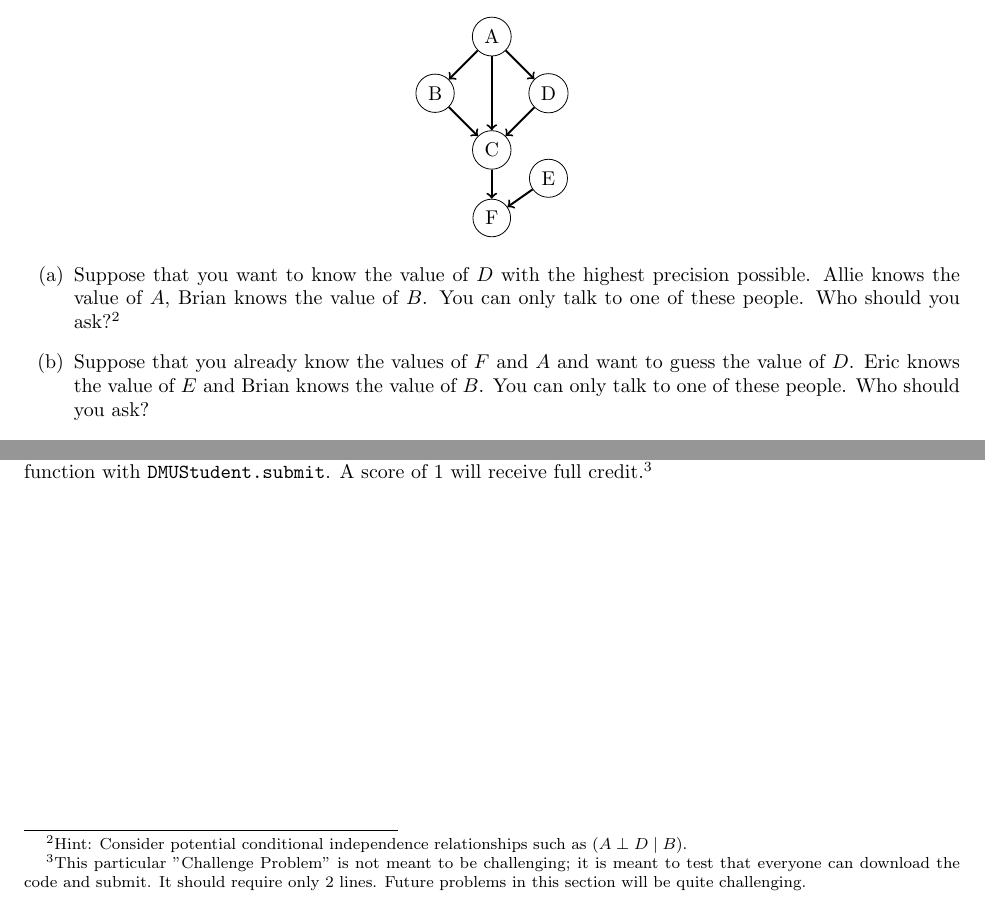
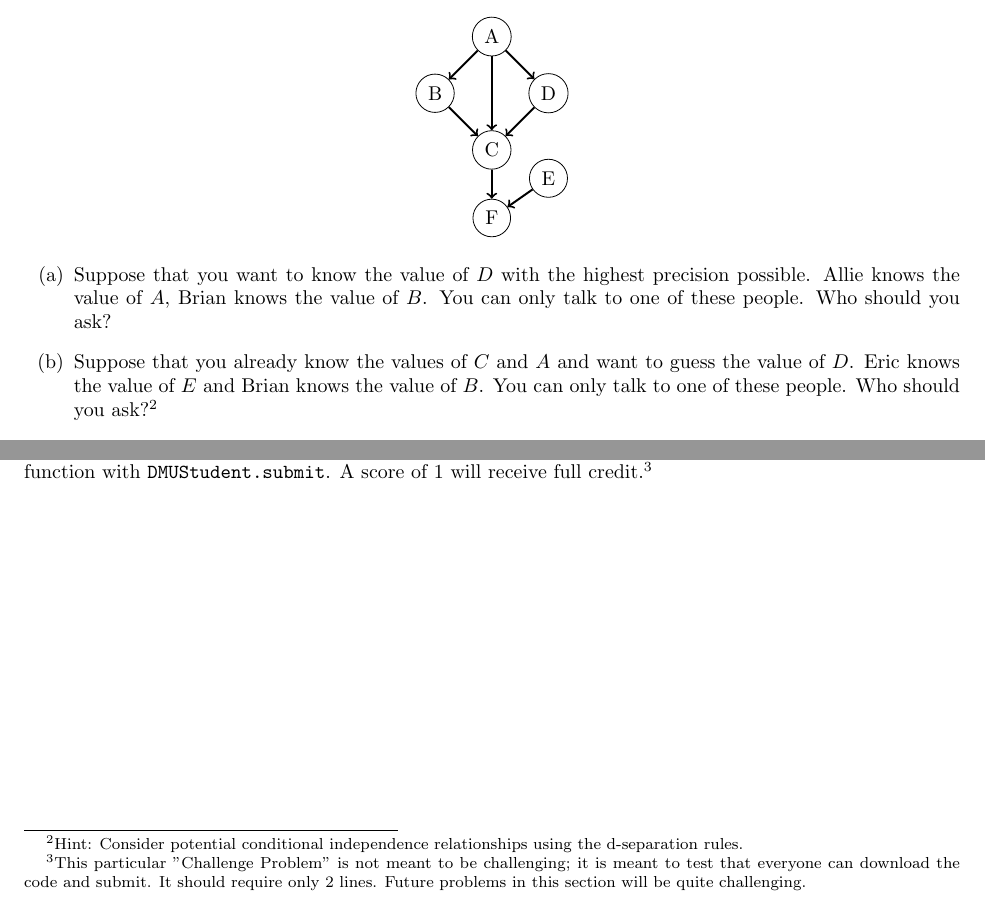
Before and after one commit to CU-ADCL/CU-DMU-Materials, a LaTeX problem sheet (hw/1-Probabililistic-Models/hw1.tex): two parts of page 2 of 2, joined at a grey line, cut so that both start at the same text. Compiled offline with pdfLaTeX.

Commit message:
fixed typo

```diff
--- a/hw/1-Probabililistic-Models/hw1.tex
+++ b/hw/1-Probabililistic-Models/hw1.tex
@@ -85,8 +89,8 @@ Consider the following two Bayes Nets:
 \end{center}
 
 \begin{enumerate}[label=(\alph*)]
-    \item Suppose that you want to know the value of $D$ with the highest precision possible. Allie knows the value of $A$, Brian knows the value of $B$. You can only talk to one of these people. Who should you ask?\footnote{Hint: Consider potential conditional independence relationships such as $(A \perp D \mid B)$.}
-    \item Suppose that you already know the values of $F$ and $A$ and want to guess the value of $D$. Eric knows the value of $E$ and Brian knows the value of $B$. You can only talk to one of these people. Who should you ask?
+    \item Suppose that you want to know the value of $D$ with the highest precision possible. Allie knows the value of $A$, Brian knows the value of $B$. You can only talk to one of these people. Who should you ask?
+    \item Suppose that you already know the values of $C$ and $A$ and want to guess the value of $D$. Eric knows the value of $E$ and Brian knows the value of $B$. You can only talk to one of these people. Who should you ask?\footnote{Hint: Consider potential conditional independence relationships using the d-separation rules.}
 \end{enumerate}
 \end{question}
 \end{samepage}
```
Also changed, not shown: hw/1-Probabililistic-Models/hw1.pdf, hw/1-Probabililistic-Models/hw1.tex (6 more changed lines).
